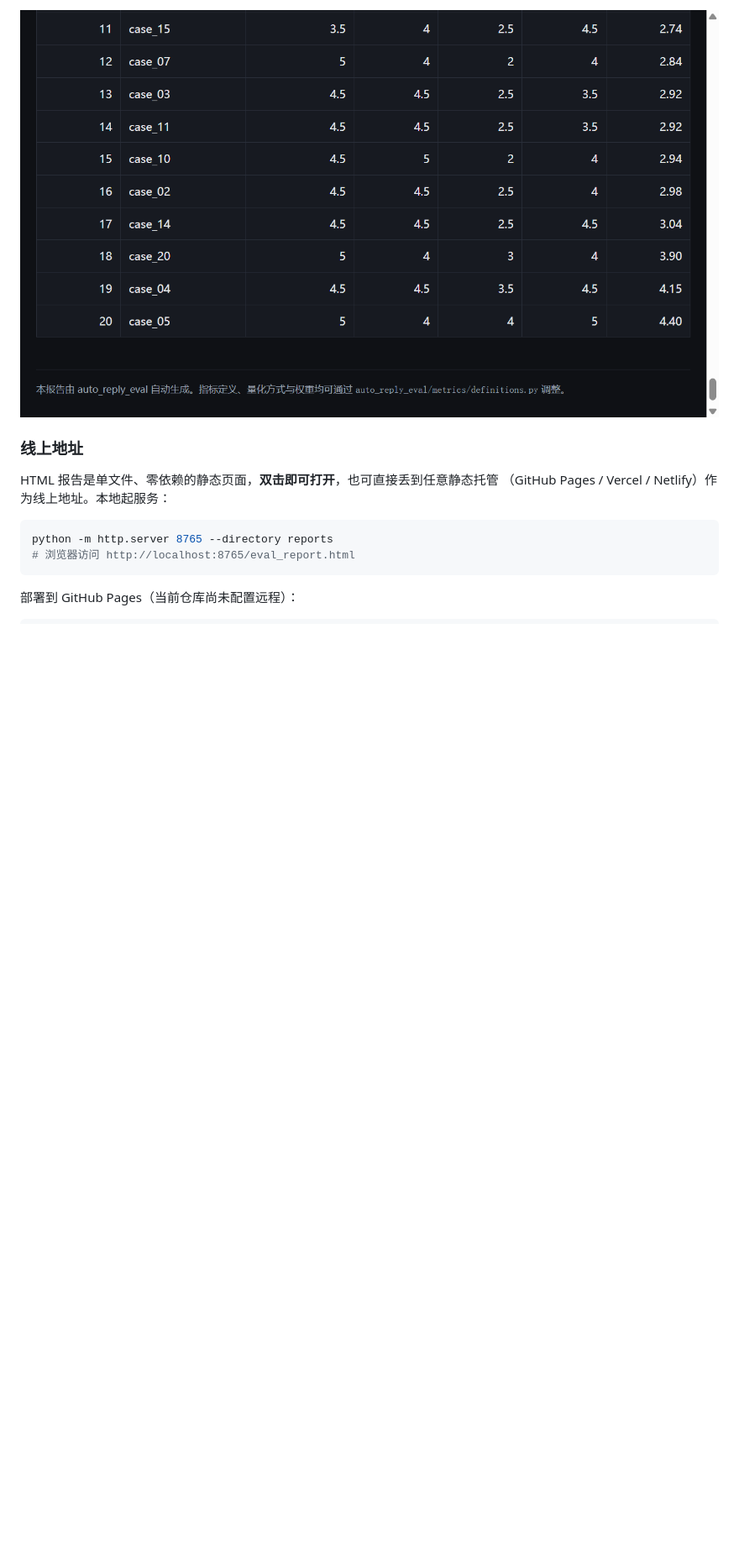
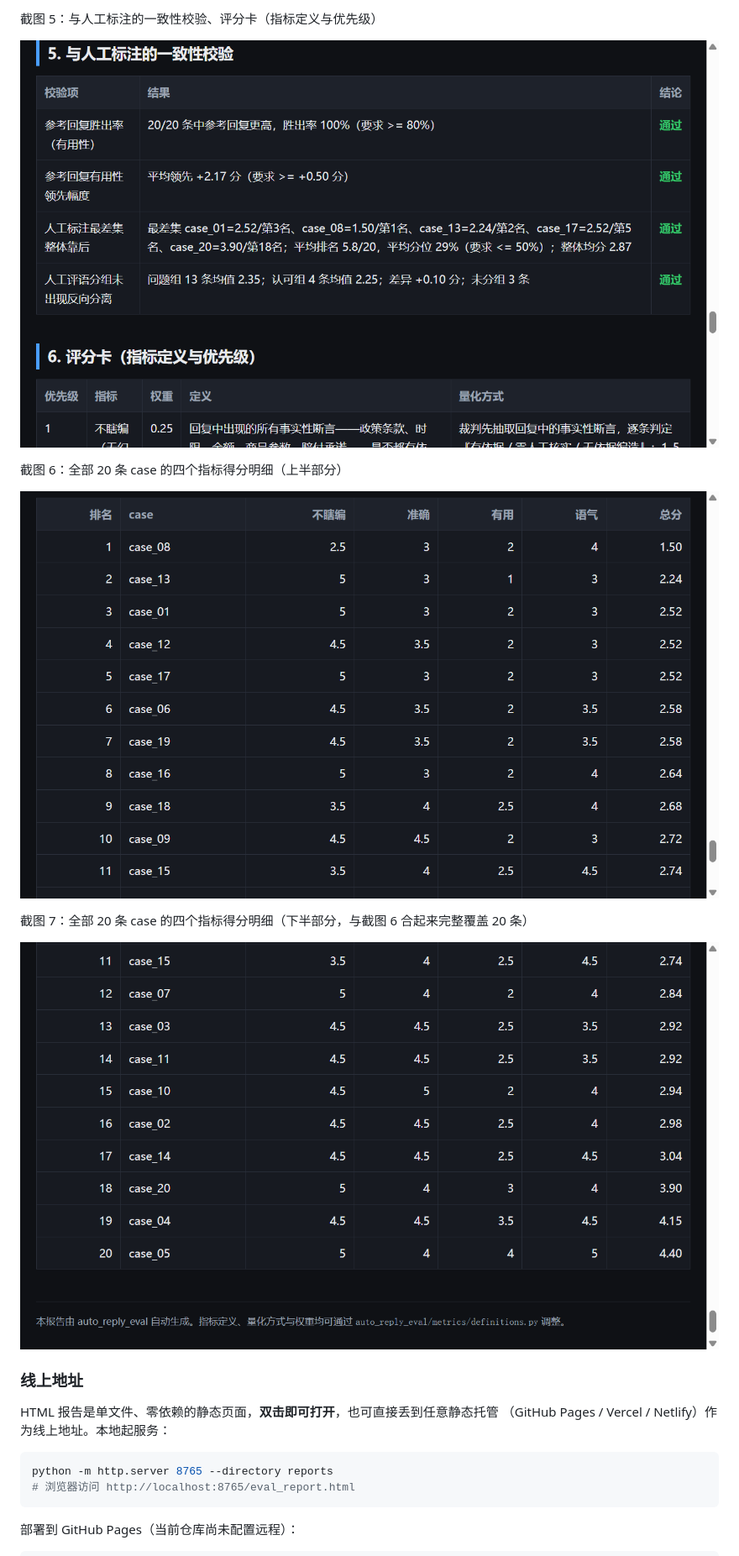
Before and after one commit to CodingYangDev/auto-reply-eval, a Markdown page: README.md, the part around the change printed below. Shown: that part at 84% size. Rendered like a GitHub page; blank space fills up the shorter version.

```diff
--- a/README.md
+++ b/README.md
@@ -377,5 +378,15 @@ project/
 
-![全部 case 明细 下](docs/screenshots/05_all_cases_b.png)
+截图 5：与人工标注的一致性校验、评分卡（指标定义与优先级）
+
+![一致性校验与评分卡](docs/screenshots/05_validation.png)
+
+截图 6：全部 20 条 case 的四个指标得分明细（上半部分）
+
+![全部 case 明细 上](docs/screenshots/06_all_cases_a.png)
+
+截图 7：全部 20 条 case 的四个指标得分明细（下半部分，与截图 6 合起来完整覆盖 20 条）
+
+![全部 case 明细 下](docs/screenshots/07_all_cases_b.png)
 
 ### 线上地址
 
```
Also changed, not shown: other parts of README.md (+18 -17 lines), docs/screenshots/02_overview.png (renamed from docs/screenshots/01_overview.png), docs/screenshots/03_metrics.png (renamed from docs/screenshots/02_metrics.png), docs/screenshots/04_worst_cases.png (renamed from docs/screenshots/03_worst_cases.png), docs/screenshots/05_validation.png (renamed from docs/screenshots/04_validation.png), docs/screenshots/06_all_cases_a.png (renamed from docs/screenshots/05_all_cases_a.png), docs/screenshots/07_all_cases_b.png (renamed from docs/screenshots/05_all_cases_b.png).
